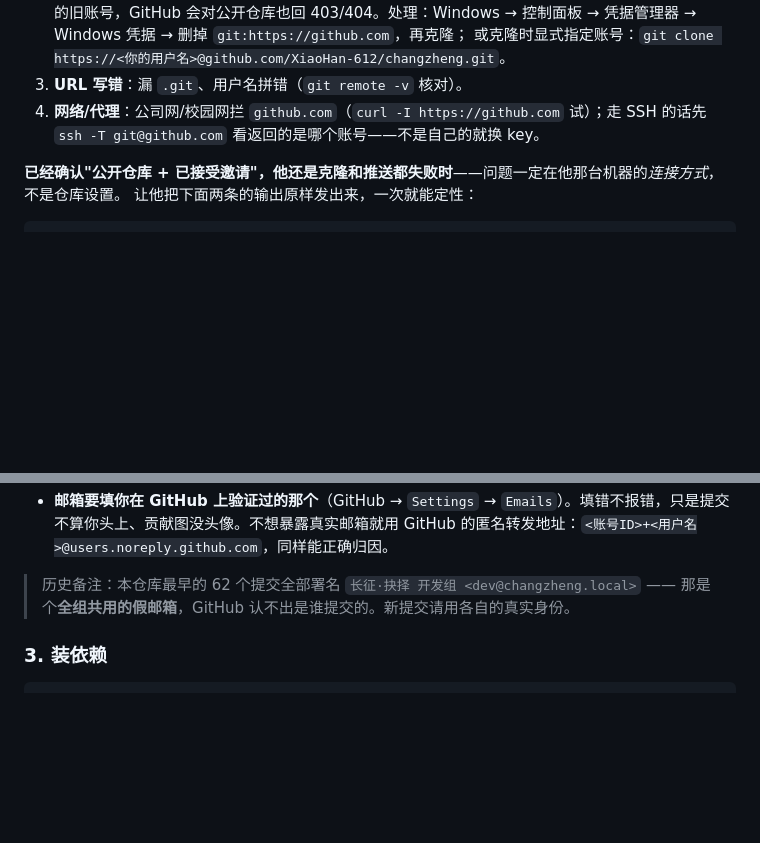
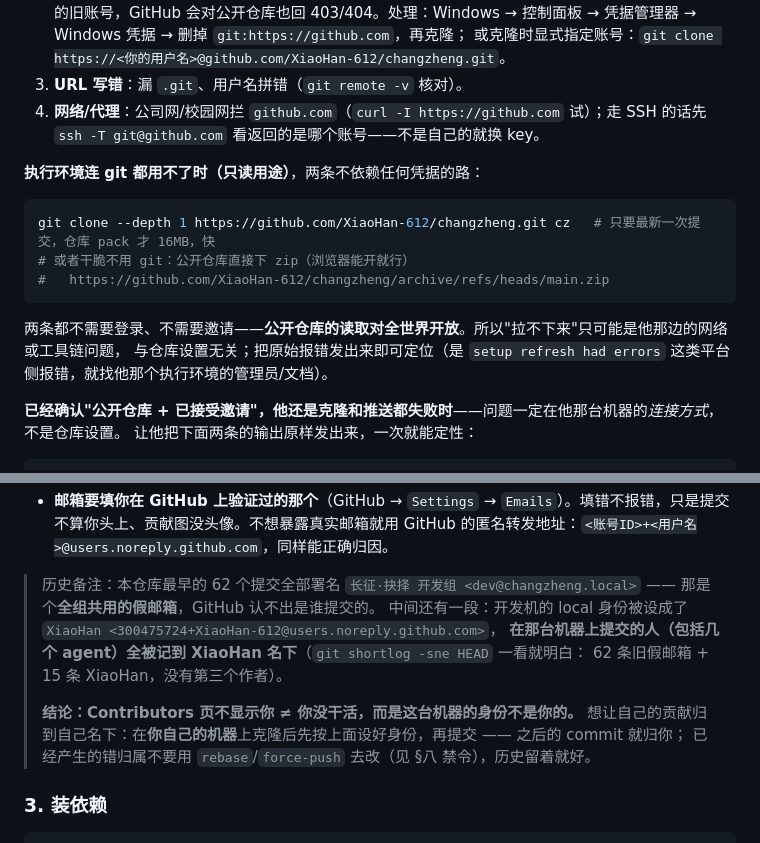
Before and after one commit to XiaoHan-612/changzheng, a Markdown page: CONTRIBUTING.md, 2 parts joined by grey strips. Drawn GitHub-style; blank space fills up the shorter version.

Commit message:
docs(collab): 讲清贡献归属这件事；补两条不依赖 git 的读取兜底
用本地历史就能定论作者分布（不用开 Contributors 页）：62 条署名全组共用的假邮箱 dev@changzheng.local，
15 条署名开发机 local 身份 XiaoHan，没有第三个作者——所以别人（或别的 agent）在这台机器上提交，
贡献都会算到 XiaoHan 头上。写进 §一：Contributors 不显示你 ≠ 你没干活，而是机器身份不是你的；
要在自己机器上先设身份再提交，已产生的错归属不要 rebase/force-push 去改。

排障补两条只读兜底：git clone --depth 1（pack 16MB）与公开仓库的 zip 直链，都不需要凭据/邀请；
'拉不下来'只可能是对方网络或工具链，与仓库设置无关。

````diff
--- a/CONTRIBUTING.md
+++ b/CONTRIBUTING.md
@@ -34,6 +34,17 @@ git -c credential.helper= ls-remote https://github.com/XiaoHan-612/changzheng.gi
    或克隆时显式指定账号：`git clone https://<你的用户名>@github.com/XiaoHan-612/changzheng.git`。
 3. **URL 写错**：漏 `.git`、用户名拼错（`git remote -v` 核对）。
 4. **网络/代理**：公司网/校园网拦 `github.com`（`curl -I https://github.com` 试）；走 SSH 的话先 `ssh -T git@github.com` 看返回的是哪个账号——不是自己的就换 key。
+
+**执行环境连 git 都用不了时（只读用途）**，两条不依赖任何凭据的路：
+
+```powershell
+git clone --depth 1 https://github.com/XiaoHan-612/changzheng.git cz   # 只要最新一次提交，仓库 pack 才 16MB，快
+# 或者干脆不用 git：公开仓库直接下 zip（浏览器能开就行）
+#   https://github.com/XiaoHan-612/changzheng/archive/refs/heads/main.zip
+```
+
+两条都不需要登录、不需要邀请——**公开仓库的读取对全世界开放**。所以"拉不下来"只可能是他那边的网络或工具链问题，
+与仓库设置无关；把原始报错发出来即可定位（是 `setup refresh had errors` 这类平台侧报错，就找他那个执行环境的管理员/文档）。
 
 **已经确认"公开仓库 + 已接受邀请"，他还是克隆和推送都失败时**——问题一定在他那台机器的*连接方式*，不是仓库设置。
 让他把下面两条的输出原样发出来，一次就能定性：
@@ -100,7 +111,14 @@ file:.git/config        你的邮箱
   核对作者，别把别人的活儿算到自己头上（或反过来）。
 - **邮箱要填你在 GitHub 上验证过的那个**（GitHub → `Settings` → `Emails`）。填错不报错，只是提交不算你头上、贡献图没头像。不想暴露真实邮箱就用 GitHub 的匿名转发地址：`<账号ID>+<用户名>@users.noreply.github.com`，同样能正确归因。
 
-> 历史备注：本仓库最早的 62 个提交全部署名 `长征·抉择 开发组 <dev@changzheng.local>` —— 那是个**全组共用的假邮箱**，GitHub 认不出是谁提交的。新提交请用各自的真实身份。
+> 历史备注：本仓库最早的 62 个提交全部署名 `长征·抉择 开发组 <dev@changzheng.local>` —— 那是个**全组共用的假邮箱**，GitHub 认不出是谁提交的。
+> 中间还有一段：开发机的 local 身份被设成了 `XiaoHan <300475724+XiaoHan-612@users.noreply.github.com>`，
+> **在那台机器上提交的人（包括几个 agent）全被记到 XiaoHan 名下**（`git shortlog -sne HEAD` 一看就明白：
+> 62 条旧假邮箱 + 15 条 XiaoHan，没有第三个作者）。
+>
+> **结论：Contributors 页不显示你 ≠ 你没干活，而是这台机器的身份不是你的。**
+> 想让自己的贡献归到自己名下：在**你自己的机器**上克隆后先按上面设好身份，再提交 —— 之后的 commit 就归你；
+> 已经产生的错归属不要用 `rebase`/`force-push` 去改（见 §八 禁令），历史留着就好。
 
 ### 3. 装依赖
 
````
